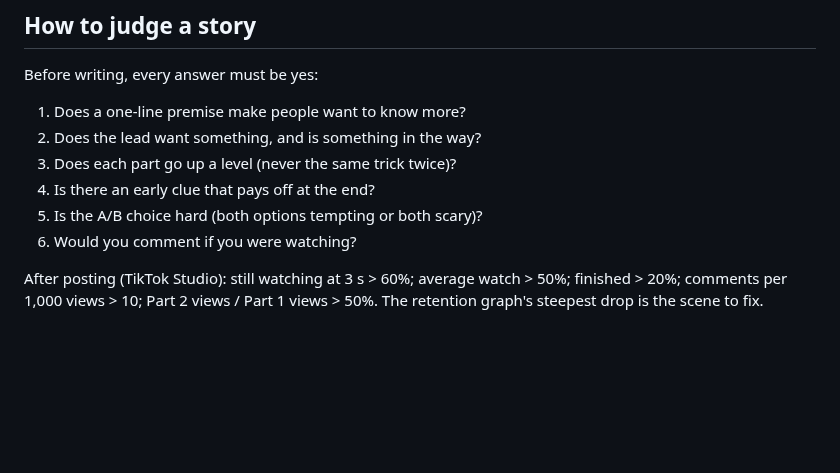
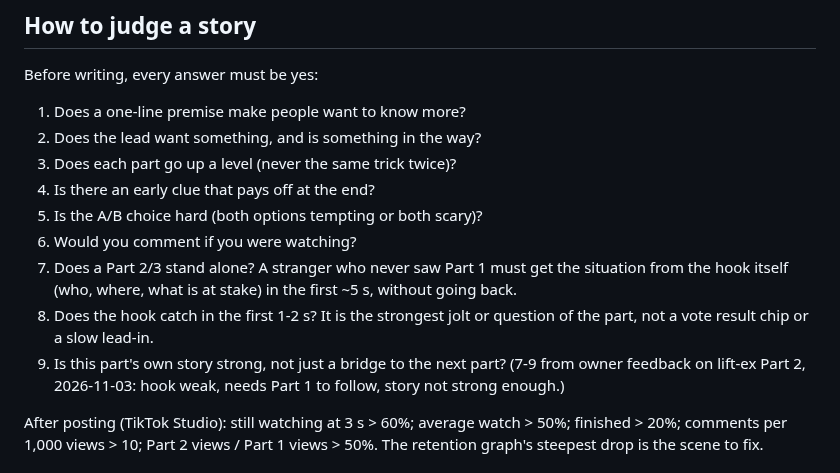
Before and after one commit to Lemonef/AI-video, a Markdown page: docs/story-ideas.md, the part around the change. Drawn GitHub-style; blank space fills up the shorter version.

```diff
--- a/docs/story-ideas.md
+++ b/docs/story-ideas.md
@@ -85,6 +85,13 @@ Before writing, every answer must be yes:
 4. Is there an early clue that pays off at the end?
 5. Is the A/B choice hard (both options tempting or both scary)?
 6. Would you comment if you were watching?
+7. Does a Part 2/3 stand alone? A stranger who never saw Part 1 must get the situation from the
+   hook itself (who, where, what is at stake) in the first ~5 s, without going back.
+8. Does the hook catch in the first 1-2 s? It is the strongest jolt or question of the part, not a
+   vote result chip or a slow lead-in.
+9. Is this part's own story strong, not just a bridge to the next part?
+   (7-9 from owner feedback on lift-ex Part 2, 2026-11-03: hook weak, needs Part 1 to follow,
+   story not strong enough.)
 
 After posting (TikTok Studio): still watching at 3 s > 60%; average watch > 50%; finished > 20%;
 comments per 1,000 views > 10; Part 2 views / Part 1 views > 50%. The retention graph's steepest
```
Also changed, not shown: docs/TODO.md (+9 -7 lines), docs/lift02-beat-sheet.md (+6 -0 lines).
